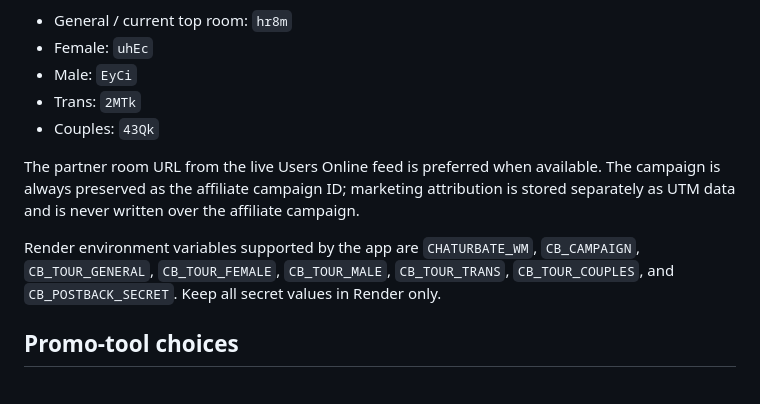
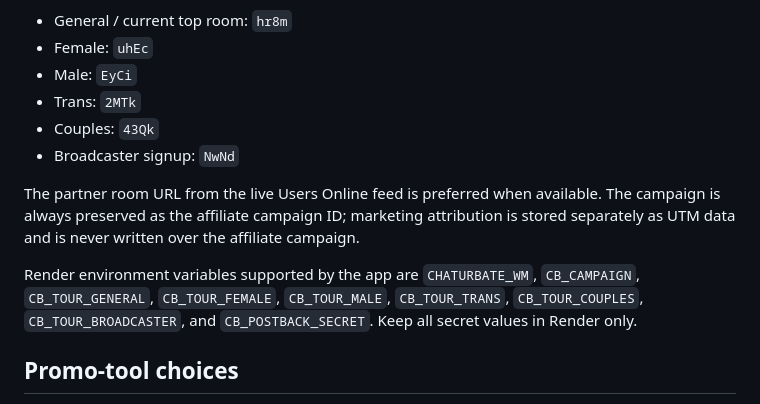
Before and after one commit to iiiijn/nightcamfinds, a Markdown page: docs/chaturbate-revshare-setup.md, the part around the change. GitHub-like rendering.

Commit message:
Document broadcaster tour code

```diff
--- a/docs/chaturbate-revshare-setup.md
+++ b/docs/chaturbate-revshare-setup.md
@@ -47,10 +47,11 @@ The category tour defaults below came from the owner's Link Codes screenshot. Th
 - Male: `EyCi`
 - Trans: `2MTk`
 - Couples: `43Qk`
+- Broadcaster signup: `NwNd`
 
 The partner room URL from the live Users Online feed is preferred when available. The campaign is always preserved as the affiliate campaign ID; marketing attribution is stored separately as UTM data and is never written over the affiliate campaign.
 
-Render environment variables supported by the app are `CHATURBATE_WM`, `CB_CAMPAIGN`, `CB_TOUR_GENERAL`, `CB_TOUR_FEMALE`, `CB_TOUR_MALE`, `CB_TOUR_TRANS`, `CB_TOUR_COUPLES`, and `CB_POSTBACK_SECRET`. Keep all secret values in Render only.
+Render environment variables supported by the app are `CHATURBATE_WM`, `CB_CAMPAIGN`, `CB_TOUR_GENERAL`, `CB_TOUR_FEMALE`, `CB_TOUR_MALE`, `CB_TOUR_TRANS`, `CB_TOUR_COUPLES`, `CB_TOUR_BROADCASTER`, and `CB_POSTBACK_SECRET`. Keep all secret values in Render only.
 
 ## Promo-tool choices
 
```
